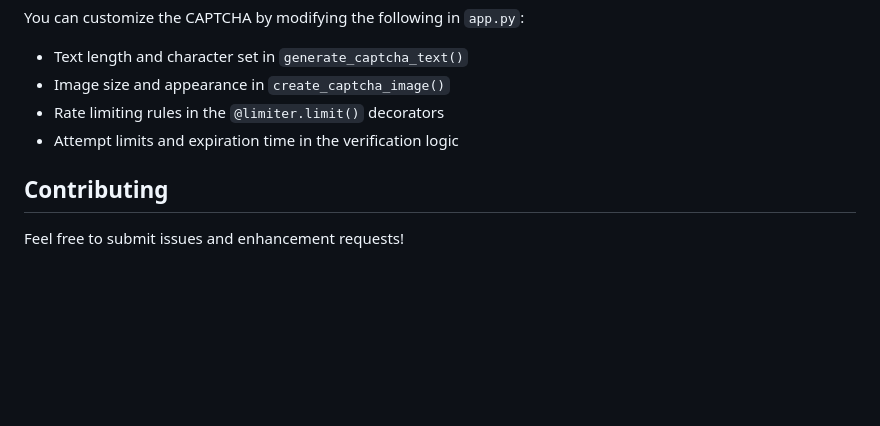
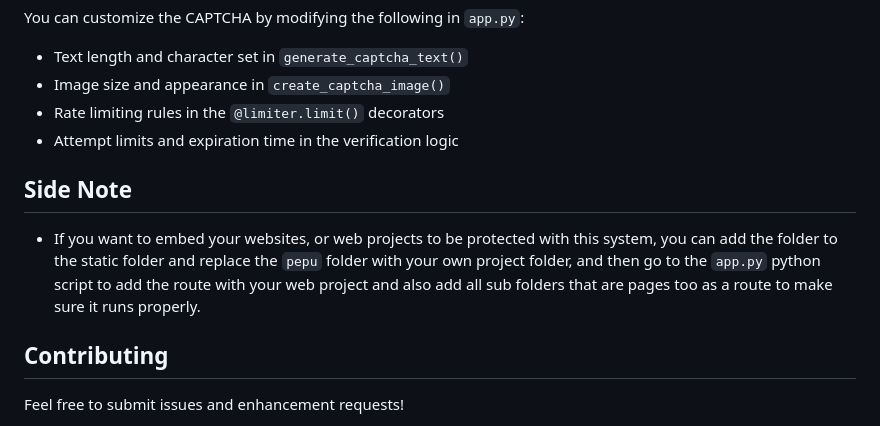
Before and after one commit to 1cbyc/custom-captcha, a Markdown page: README.md, the part around the change. Rendered like a GitHub page; blank space fills up the shorter version.

Commit message:
added a side note

```diff
--- a/README.md
+++ b/README.md
@@ -139,6 +139,10 @@ You can customize the CAPTCHA by modifying the following in `app.py`:
 - Rate limiting rules in the `@limiter.limit()` decorators
 - Attempt limits and expiration time in the verification logic
 
+## Side Note
+
+- If you want to embed your websites, or web projects to be protected with this system, you can add the folder to the static folder and replace the `pepu` folder with your own project folder, and then go to the `app.py` python script to add the route with your web project and also add all sub folders that are pages too as a route to make sure it runs properly.
+
 ## Contributing
 
 Feel free to submit issues and enhancement requests!
```
